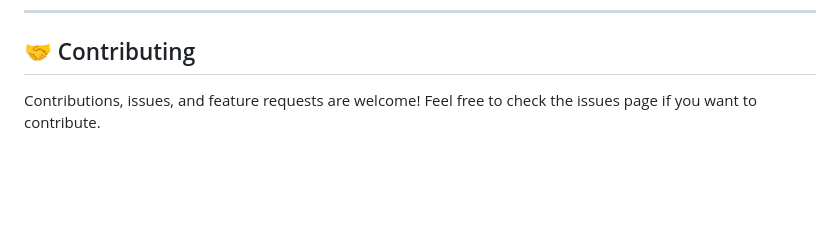
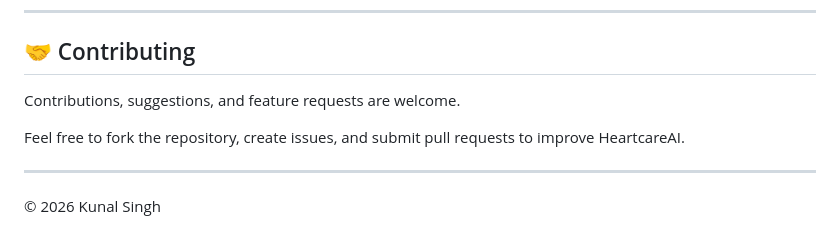
Before and after one commit to kunnalsinngh14/HeartcareAI, a Markdown page: README.md, the part around the change. GitHub-like rendering; blank space fills up the shorter version.

```diff
--- a/README.md
+++ b/README.md
@@ -105,4 +105,9 @@ python app.py
 ---
 
 ## 🤝 Contributing
-Contributions, issues, and feature requests are welcome! Feel free to check the issues page if you want to contribute.
+Contributions, suggestions, and feature requests are welcome.
+
+Feel free to fork the repository, create issues, and submit pull requests to improve HeartcareAI.
+
+---
+© 2026 Kunal Singh
```
